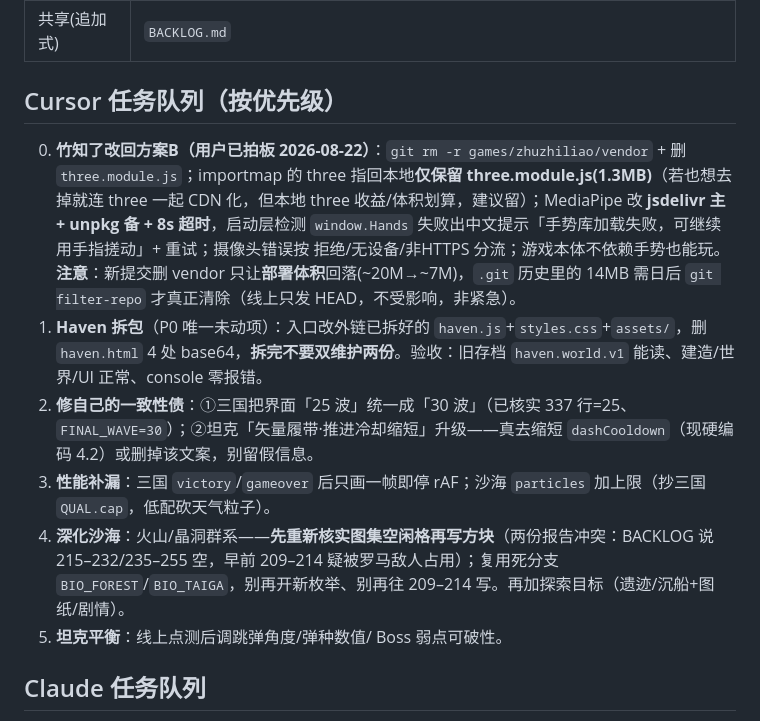
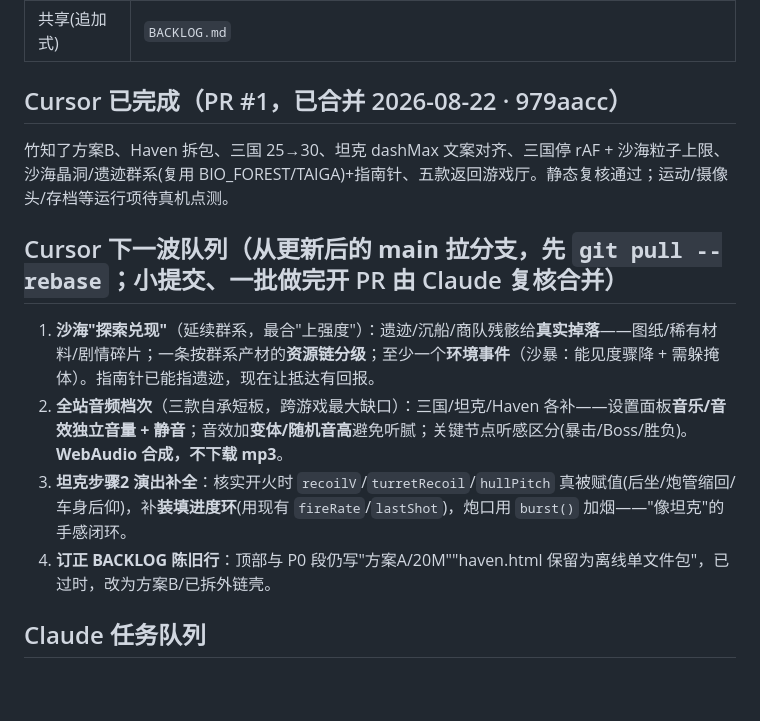
Before and after one commit to bosswenwu/alex-games, a Markdown page: ROLES.md, the part around the change. GitHub-like rendering; blank space fills up the shorter version.

Commit message:
docs: mark PR#1 done, queue Cursor next wave (sandsea payoff, audio, tank step2)

```diff
--- a/ROLES.md
+++ b/ROLES.md
@@ -20,13 +20,14 @@
 | **Claude** | `index.html`、`games/nebula/`、`games/abyss/`、`ROLES.md`、`vercel.json` |
 | 共享(追加式) | `BACKLOG.md` |
 
-## Cursor 任务队列（按优先级）
-0. **竹知了改回方案B（用户已拍板 2026-08-22）**：`git rm -r games/zhuzhiliao/vendor` + 删 `three.module.js`；importmap 的 three 指回本地**仅保留 three.module.js(1.3MB)**（若也想去掉就连 three 一起 CDN 化，但本地 three 收益/体积划算，建议留）；MediaPipe 改 **jsdelivr 主 + unpkg 备 + 8s 超时**，启动层检测 `window.Hands` 失败出中文提示「手势库加载失败，可继续用手指搓动」+ 重试；摄像头错误按 拒绝/无设备/非HTTPS 分流；游戏本体不依赖手势也能玩。**注意**：新提交删 vendor 只让**部署体积**回落(~20M→~7M)，`.git` 历史里的 14MB 需日后 `git filter-repo` 才真正清除（线上只发 HEAD，不受影响，非紧急）。
-1. **Haven 拆包**（P0 唯一未动项）：入口改外链已拆好的 `haven.js`+`styles.css`+`assets/`，删 `haven.html` 4 处 base64，**拆完不要双维护两份**。验收：旧存档 `haven.world.v1` 能读、建造/世界/UI 正常、console 零报错。
-2. **修自己的一致性债**：①三国把界面「25 波」统一成「30 波」（已核实 337 行=25、`FINAL_WAVE=30`）；②坦克「矢量履带·推进冷却缩短」升级——真去缩短 `dashCooldown`（现硬编码 4.2）或删掉该文案，别留假信息。
-3. **性能补漏**：三国 `victory`/`gameover` 后只画一帧即停 rAF；沙海 `particles` 加上限（抄三国 `QUAL.cap`，低配砍天气粒子）。
-4. **深化沙海**：火山/晶洞群系——**先重新核实图集空闲格再写方块**（两份报告冲突：BACKLOG 说 215–232/235–255 空，早前 209–214 疑被罗马敌人占用）；复用死分支 `BIO_FOREST`/`BIO_TAIGA`，别再开新枚举、别再往 209–214 写。再加探索目标（遗迹/沉船+图纸/剧情）。
-5. **坦克平衡**：线上点测后调跳弹角度/弹种数值/ Boss 弱点可破性。
+## Cursor 已完成（PR #1，已合并 2026-08-22 · 979aacc）
+竹知了方案B、Haven 拆包、三国 25→30、坦克 dashMax 文案对齐、三国停 rAF + 沙海粒子上限、沙海晶洞/遗迹群系(复用 BIO_FOREST/TAIGA)+指南针、五款返回游戏厅。静态复核通过；运动/摄像头/存档等运行项待真机点测。
+
+## Cursor 下一波队列（从**更新后的 main** 拉分支，先 `git pull --rebase`；小提交、一批做完开 PR 由 Claude 复核合并）
+1. **沙海"探索兑现"**（延续群系，最合"上强度"）：遗迹/沉船/商队残骸给**真实掉落**——图纸/稀有材料/剧情碎片；一条按群系产材的**资源链分级**；至少一个**环境事件**（沙暴：能见度骤降 + 需躲掩体）。指南针已能指遗迹，现在让抵达有回报。
+2. **全站音频档次**（三款自承短板，跨游戏最大缺口）：三国/坦克/Haven 各补——设置面板**音乐/音效独立音量 + 静音**；音效加**变体/随机音高**避免听腻；关键节点听感区分(暴击/Boss/胜负)。**WebAudio 合成，不下载 mp3**。
+3. **坦克步骤2 演出补全**：核实开火时 `recoilV`/`turretRecoil`/`hullPitch` 真被赋值(后坐/炮管缩回/车身后仰)，补**装填进度环**(用现有 `fireRate`/`lastShot`)，炮口用 `burst()` 加烟——"像坦克"的手感闭环。
+4. **订正 BACKLOG 陈旧行**：顶部与 P0 段仍写"方案A/20M""haven.html 保留为离线单文件包"，已过时，改为方案B/已拆外链壳。
 
 ## Claude 任务队列
 1. 首页：给竹知了标「需摄像头」、深渊标「键鼠」；精选封面加 `fetchpriority="high"`（游戏卡 `loading="lazy"` 已有）。
```
